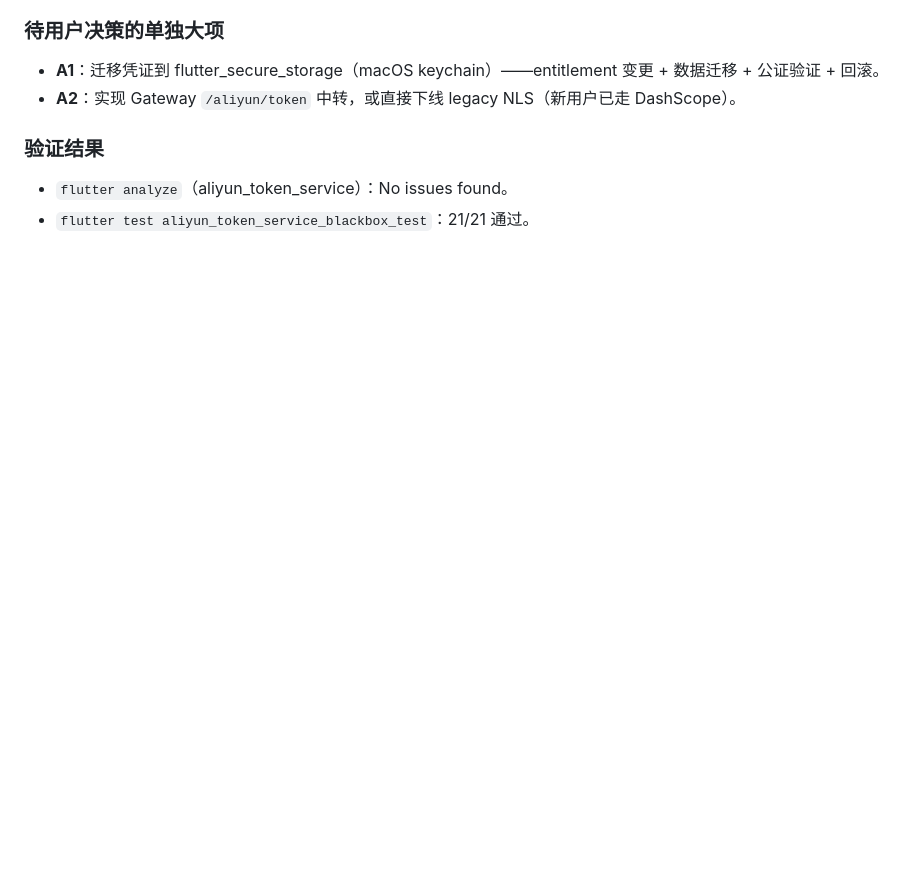
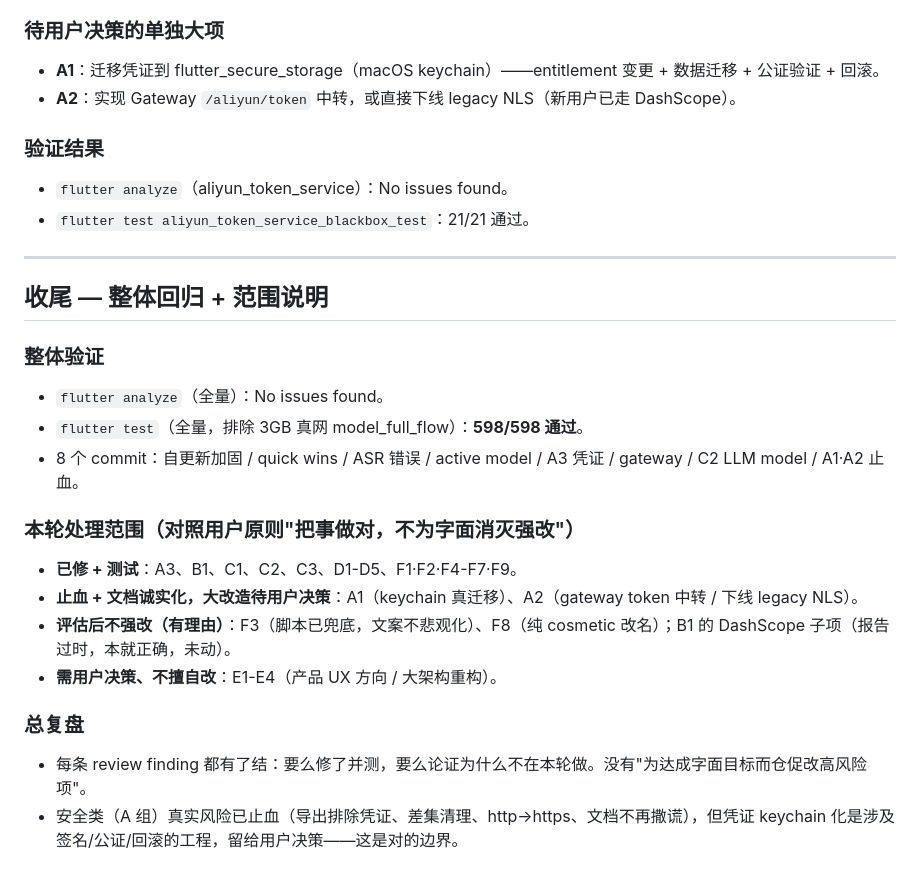
Before and after one commit to 4over7/SpeakOut, a Markdown page: docs/debug-log/2026-06-13-review-fixes.md, the part around the change. Rendered like a GitHub page; blank space fills up the shorter version.

Commit message:
docs: review 修复执行日志收尾(整体 598 测试通过 + 范围说明)
Co-Authored-By: Claude Opus 4.8 <noreply@anthropic.com>

```diff
--- a/docs/debug-log/2026-06-13-review-fixes.md
+++ b/docs/debug-log/2026-06-13-review-fixes.md
@@ -189,3 +189,22 @@ A1 的 keychain 真迁移、A2 的 gateway token 中转都是涉及 entitlement/
 ### 验证结果
 - `flutter analyze`（aliyun_token_service）：No issues found。
 - `flutter test aliyun_token_service_blackbox_test`：21/21 通过。
+
+---
+
+## 收尾 — 整体回归 + 范围说明
+
+### 整体验证
+- `flutter analyze`（全量）：No issues found。
+- `flutter test`（全量，排除 3GB 真网 model_full_flow）：**598/598 通过**。
+- 8 个 commit：自更新加固 / quick wins / ASR 错误 / active model / A3 凭证 / gateway / C2 LLM model / A1·A2 止血。
+
+### 本轮处理范围（对照用户原则"把事做对，不为字面消灭强改"）
+- **已修 + 测试**：A3、B1、C1、C2、C3、D1-D5、F1·F2·F4-F7·F9。
+- **止血 + 文档诚实化，大改造待用户决策**：A1（keychain 真迁移）、A2（gateway token 中转 / 下线 legacy NLS）。
+- **评估后不强改（有理由）**：F3（脚本已兜底，文案不悲观化）、F8（纯 cosmetic 改名）；B1 的 DashScope 子项（报告过时，本就正确，未动）。
+- **需用户决策、不擅自改**：E1-E4（产品 UX 方向 / 大架构重构）。
+
+### 总复盘
+- 每条 review finding 都有了结：要么修了并测，要么论证为什么不在本轮做。没有"为达成字面目标而仓促改高风险项"。
+- 安全类（A 组）真实风险已止血（导出排除凭证、差集清理、http→https、文档不再撒谎），但凭证 keychain 化是涉及签名/公证/回滚的工程，留给用户决策——这是对的边界。
```
